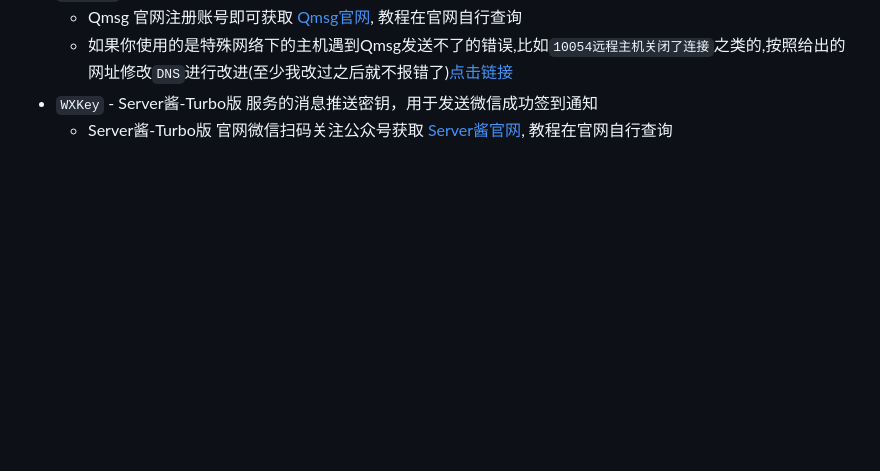
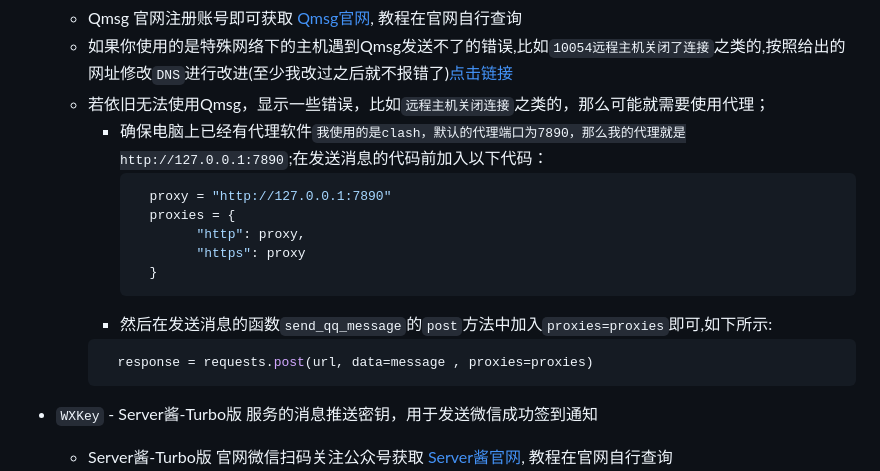
Before and after one commit to emocat17/BJMF, a Markdown page: README.md, the part around the change. GitHub-like rendering; blank space fills up the shorter version.

````diff
--- a/README.md
+++ b/README.md
@@ -61,6 +61,20 @@
 - `QmsgKEY` - Qmsg 服务的消息推送密钥，用于发送QQ成功签到通知
   - Qmsg 官网注册账号即可获取 [Qmsg官网](https://qmsg.zendee.cn/), 教程在官网自行查询
   - 如果你使用的是特殊网络下的主机遇到Qmsg发送不了的错误,比如`10054远程主机关闭了连接`之类的,按照给出的网址修改`DNS`进行改进(至少我改过之后就不报错了)[点击链接](https://blog.csdn.net/itnerd/article/details/106764904)
+   - 若依旧无法使用Qmsg，显示一些错误，比如`远程主机关闭连接`之类的，那么可能就需要使用代理；
+      - 确保电脑上已经有代理软件`我使用的是clash，默认的代理端口为7890，那么我的代理就是http://127.0.0.1:7890`;在发送消息的代码前加入以下代码：
+        ```python
+          proxy = "http://127.0.0.1:7890"
+          proxies = {
+                "http": proxy,
+                "https": proxy
+          }
+        ```
+      - 然后在发送消息的函数`send_qq_message`的`post`方法中加入`proxies=proxies`即可,如下所示:
+      ```python
+        response = requests.post(url, data=message , proxies=proxies)
+      ```
+
 - `WXKey` - Server酱-Turbo版 服务的消息推送密钥，用于发送微信成功签到通知
   - Server酱-Turbo版 官网微信扫码关注公众号获取 [Server酱官网](https://sct.ftqq.com/), 教程在官网自行查询
 
````
